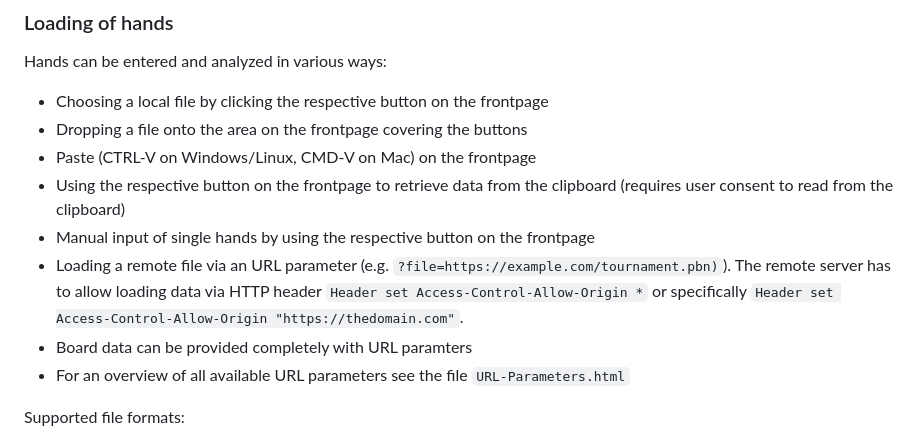
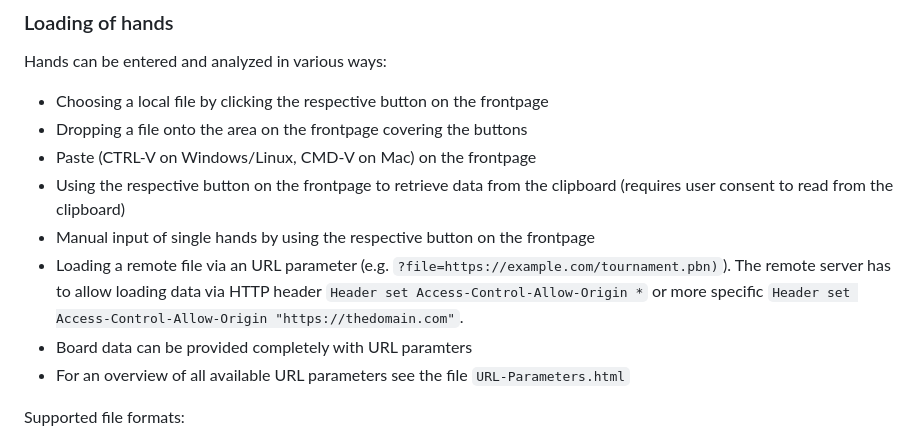
Before and after one commit to krtschil/BSOL, a Markdown page: README.md, the part around the change. Rendered like a GitHub page.

Commit message:
README amended

```diff
--- a/README.md
+++ b/README.md
@@ -42,7 +42,7 @@ Hands can be entered and analyzed in various ways:
 - Using the respective button on the frontpage to retrieve data from the clipboard (requires user consent to read from the clipboard)
 - Manual input of single hands by using the respective button on the frontpage
 - Loading a remote file via an URL parameter (e.g. `?file=https://example.com/tournament.pbn)`).
-The remote server has to allow loading data via HTTP header `Header set Access-Control-Allow-Origin *` or specifically `Header set Access-Control-Allow-Origin "https://thedomain.com"`.
+The remote server has to allow loading data via HTTP header `Header set Access-Control-Allow-Origin *` or more specific `Header set Access-Control-Allow-Origin "https://thedomain.com"`.
 - Board data can be provided completely with URL paramters
 - For an overview of all available URL parameters see the file `URL-Parameters.html`
 
```
